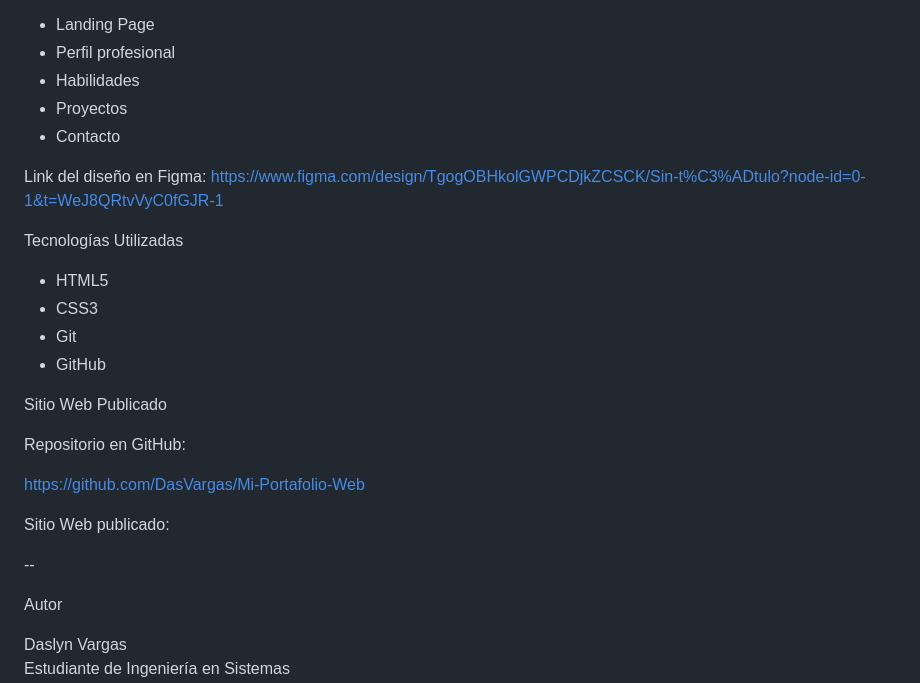
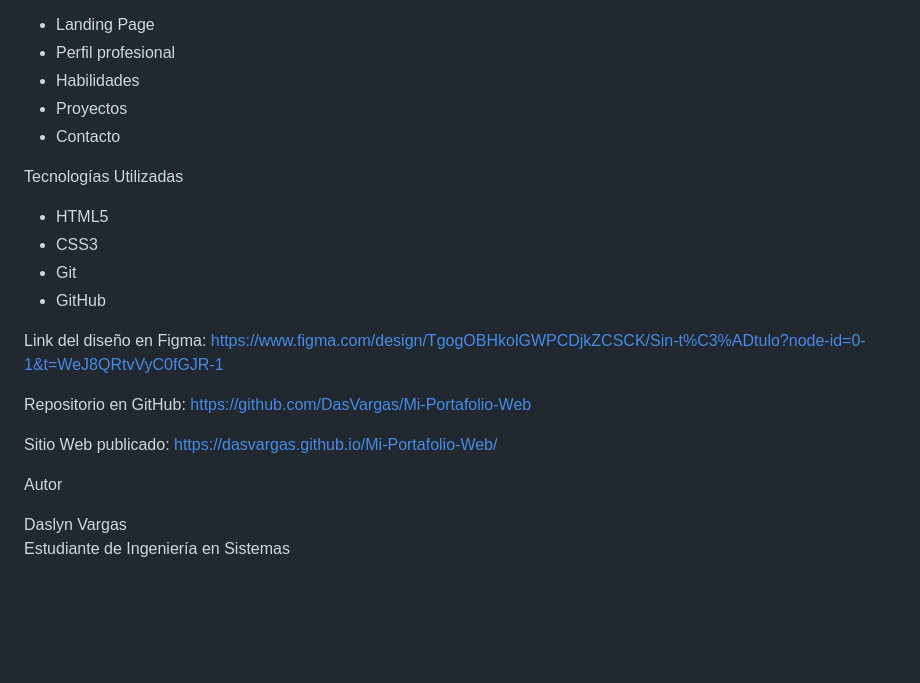
Before and after one commit to DasVargas/Mi-Portafolio-Web, a Markdown page: README.md, the part around the change. Rendered like a GitHub page; blank space fills up the shorter version.

Commit message:
Revise Figma and GitHub links in README
Updated Figma link and GitHub repository information.

```diff
--- a/README.md
+++ b/README.md
@@ -226,9 +226,6 @@ Incluye:
 - Proyectos
 - Contacto
 
-Link del diseño en Figma:
-https://www.figma.com/design/TgogOBHkolGWPCDjkZCSCK/Sin-t%C3%ADtulo?node-id=0-1&t=WeJ8QRtvVyC0fGJR-1
-
 Tecnologías Utilizadas
 
 - HTML5
@@ -236,17 +233,12 @@ Tecnologías Utilizadas
 - Git
 - GitHub
 
+Link del diseño en Figma:
+https://www.figma.com/design/TgogOBHkolGWPCDjkZCSCK/Sin-t%C3%ADtulo?node-id=0-1&t=WeJ8QRtvVyC0fGJR-1
 
-Sitio Web Publicado
+Repositorio en GitHub: https://github.com/DasVargas/Mi-Portafolio-Web
 
-Repositorio en GitHub:
-
-https://github.com/DasVargas/Mi-Portafolio-Web
-
-Sitio Web publicado:
-
---
-
+Sitio Web publicado:  https://dasvargas.github.io/Mi-Portafolio-Web/
 
 
 Autor
```
